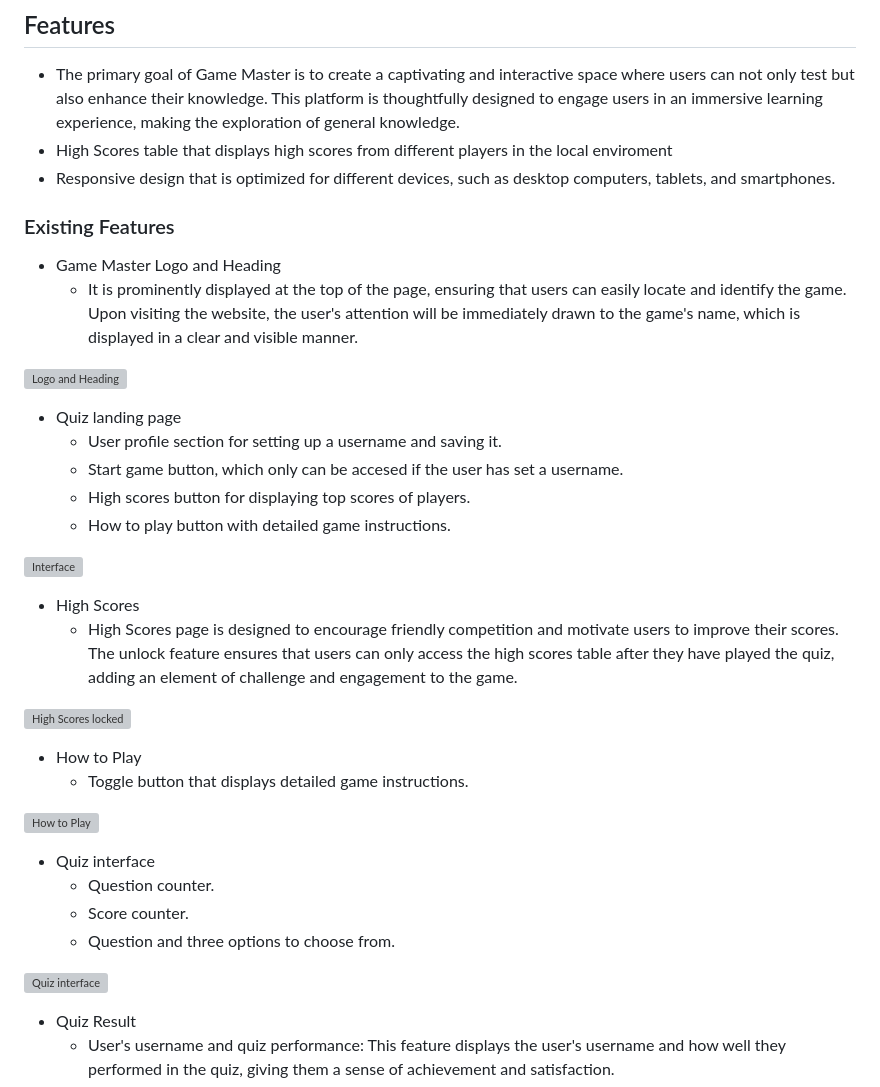
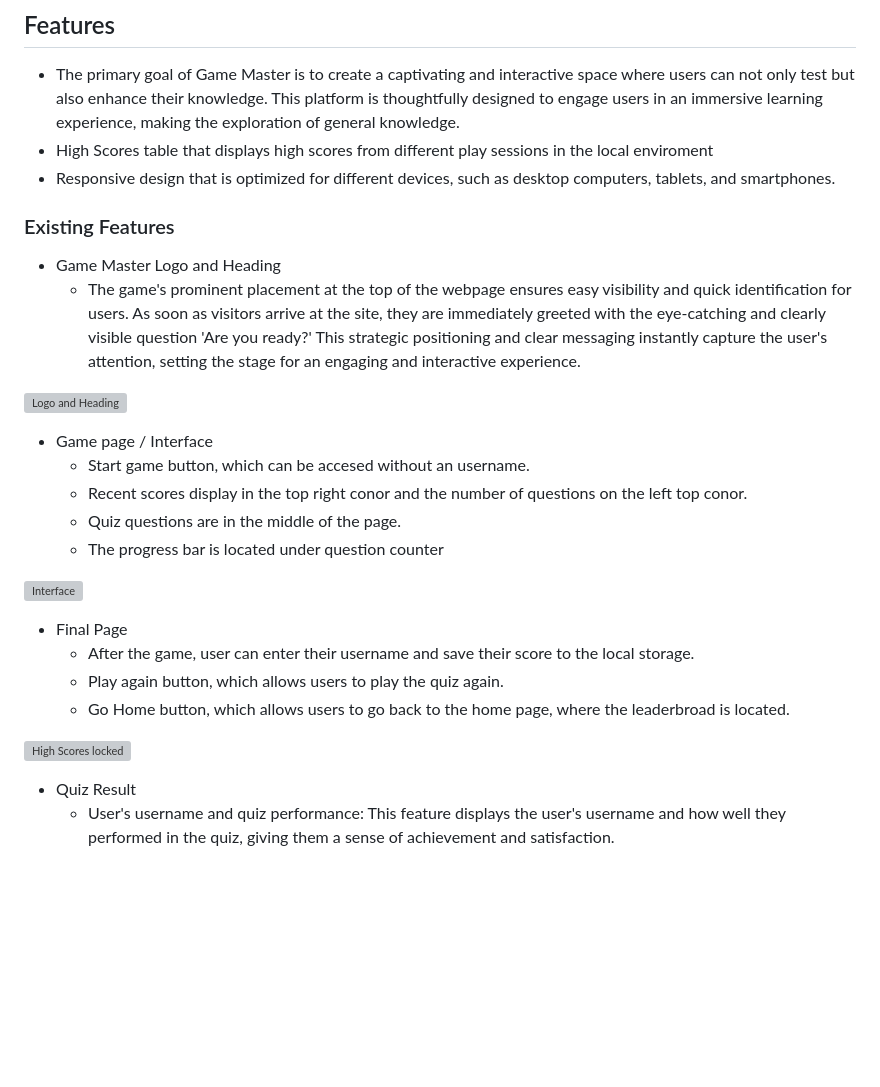
Before and after one commit to neaqx/thegamemaster, a Markdown page: README.md, the part around the change. Rendered like a GitHub page; blank space fills up the shorter version; grey boxes are pictures that could not be loaded.

Commit message:
This commit update README.md

```diff
--- a/README.md
+++ b/README.md
@@ -61,40 +61,31 @@ Game Master elevates the joy of learning with an interactive and enlightening ge
 ## Features
 
 * The primary goal of Game Master is to create a captivating and interactive space where users can not only test but also enhance their knowledge. This platform is thoughtfully designed to engage users in an immersive learning experience, making the exploration of general knowledge.
-* High Scores table that displays high scores from different players in the local enviroment
+* High Scores table that displays high scores from different play sessions in the local enviroment
 * Responsive design that is optimized for different devices, such as desktop computers, tablets, and smartphones.
 
 ### Existing Features
 
 * Game Master Logo and Heading
-    * It is prominently displayed at the top of the page, ensuring that users can easily locate and identify the game. Upon visiting the website, the user's attention will be immediately drawn to the game's name, which is displayed in a clear and visible manner.
+    * The game's prominent placement at the top of the webpage ensures easy visibility and quick identification for users. As soon as visitors arrive at the site, they are immediately greeted with the eye-catching and clearly visible question 'Are you ready?' This strategic positioning and clear messaging instantly capture the user's attention, setting the stage for an engaging and interactive experience.
 
 ![Logo and Heading](/assets/images/capital-cities-logo.PNG)
 
-* Quiz landing page
-    * User profile section for setting up a username and saving it.
-    * Start game button, which only can be accesed if the user has set a username.
-    * High scores button for displaying top scores of players.
-    * How to play button with detailed game instructions.
+* Game page / Interface
+    * Start game button, which can be accesed without an username.
+    * Recent scores display in the top right conor and the number of questions on the left top conor.
+    * Quiz questions are in the middle of the page.
+    * The progress bar is located under question counter
 
 ![Interface](/assets/images/la)
 
-* High Scores
-    * High Scores page is designed to encourage friendly competition and motivate users to improve their scores. The unlock feature ensures that users can only access the high scores table after they have played the quiz, adding an element of challenge and engagement to the game.
+* Final Page
+    * After the game, user can enter their username and save their score to the local storage.
+    * Play again button, which allows users to play the quiz again.
+    * Go Home button, which allows users to go back to the home page, where the leaderbroad is located.
 
 ![High Scores locked](/assets/images/locked-table.PNG)
 
-* How to Play
-    * Toggle button that displays detailed game instructions.
-
-![How to Play](/assets/images/rules.PNG)
-
-* Quiz interface
-    * Question counter.
-    * Score counter.
-    * Question and three options to choose from.
-
-![Quiz interface](/assets/images/quiz-interface.PNG)
 
 * Quiz Result
     * User's username and quiz performance: This feature displays the user's username and how well they performed in the quiz, giving them a sense of achievement and satisfaction.
```
